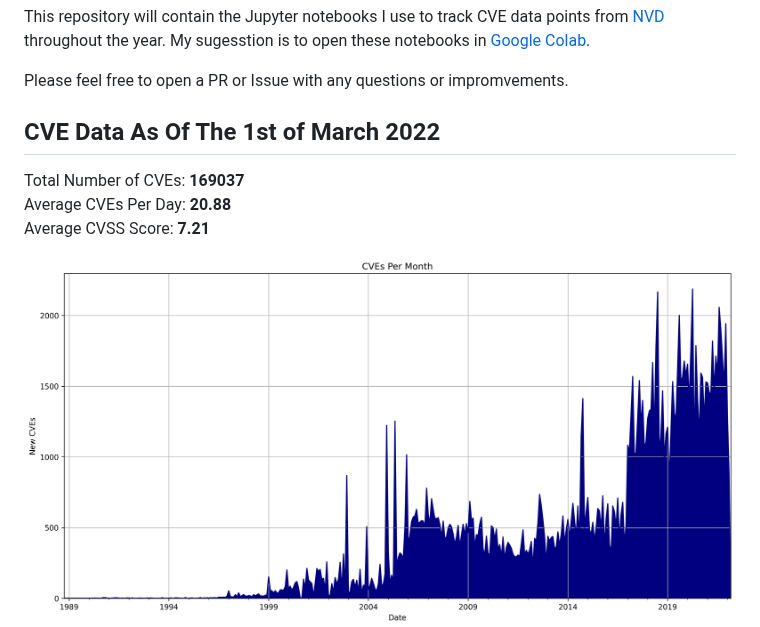
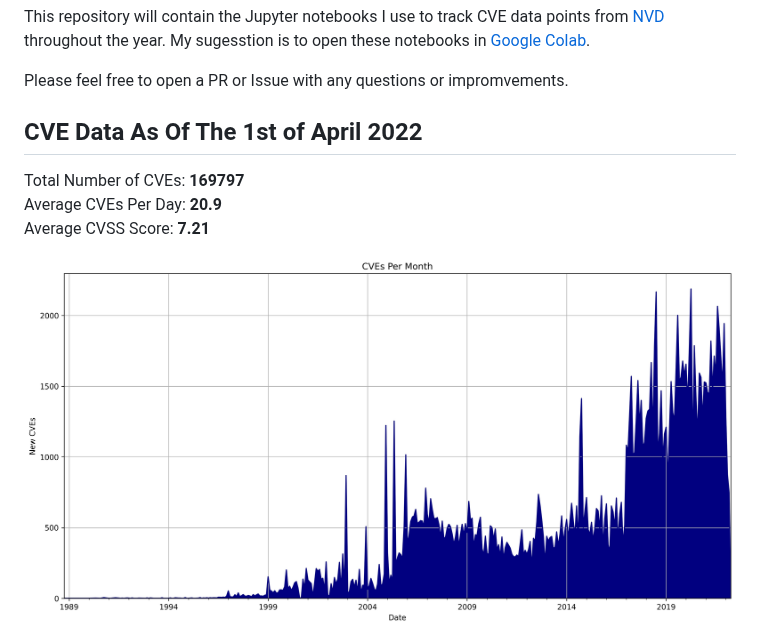
Before and after one commit to jgamblin/monthlyCVEStats, a Markdown page: README.md, the part around the change. GitHub-like rendering; pictures changed too: All.jpg, AllCVSS.jpg.

Commit message:
March Update

```diff
--- a/README.md
+++ b/README.md
@@ -4,11 +4,11 @@ This repository will contain the Jupyter notebooks I use to track CVE data point
 
 Please feel free to open a PR or Issue with any questions or impromvements.
 
-## CVE Data As Of The 1st of March 2022
+## CVE Data As Of The 1st of April 2022
 
-Total Number of CVEs: **169037** <br/>
-Average CVEs Per Day: **20.88** <br/>
-Average CVSS Score: **7.21** <br/>
+Total Number of CVEs: **169797**<br/>
+Average CVEs Per Day: **20.9**<br/>
+Average CVSS Score: **7.21**<br/>
 
 ![CVE Graph](All.jpg "CVE Graph")<br/>
 ![CVSS Graph](AllCVSS.jpg "CVSS Graph")
```
Also changed, not shown: 3 other files.
